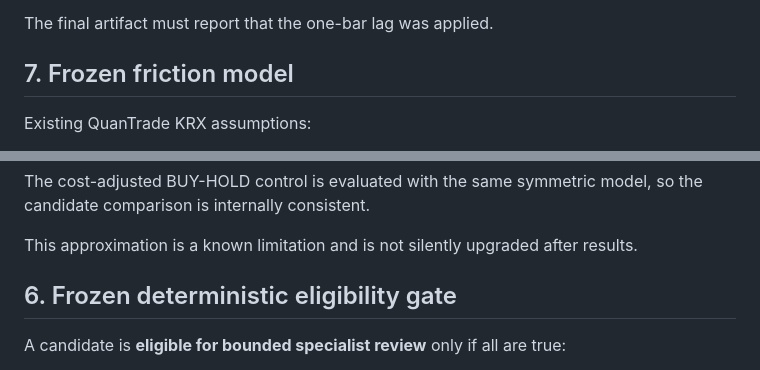
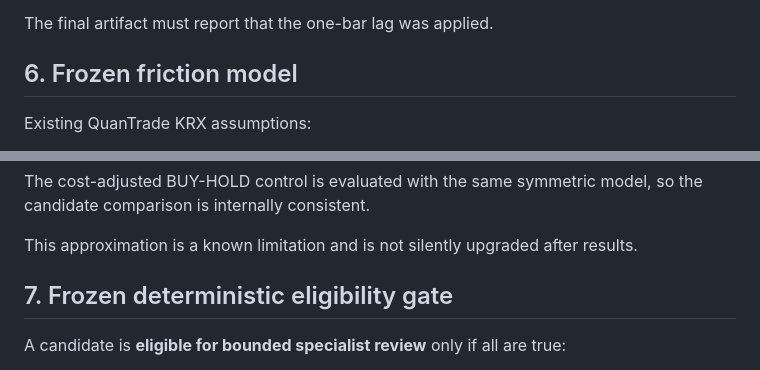
Before and after one commit to ringoincidents/quantrade, a Markdown page: research/experiments/QT-STRAT-004_PRE_REGISTRATION.md, 2 parts joined by grey strips. GitHub-like rendering.

Commit message:
experiment: finalize QT-STRAT-004 preregistration numbering

```diff
--- a/research/experiments/QT-STRAT-004_PRE_REGISTRATION.md
+++ b/research/experiments/QT-STRAT-004_PRE_REGISTRATION.md
@@ -123,7 +123,7 @@ closing price can be both observed and executed without delay.
 
 The final artifact must report that the one-bar lag was applied.
 
-## 7. Frozen friction model
+## 6. Frozen friction model
 
 Existing QuanTrade KRX assumptions:
 
@@ -150,7 +150,7 @@ so the candidate comparison is internally consistent.
 This approximation is a known limitation and is not silently upgraded after
 results.
 
-## 6. Frozen deterministic eligibility gate
+## 7. Frozen deterministic eligibility gate
 
 A candidate is **eligible for bounded specialist review** only if all are true:
 
```
